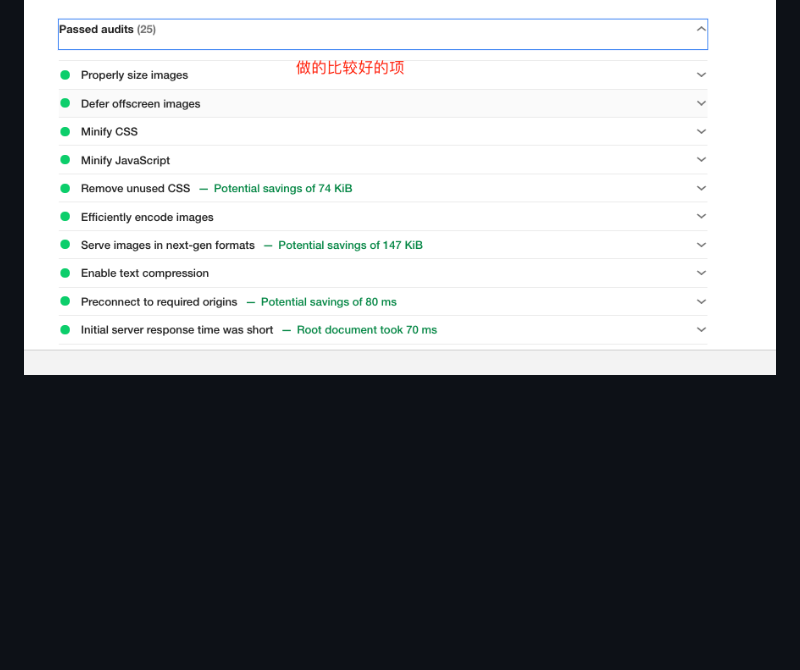
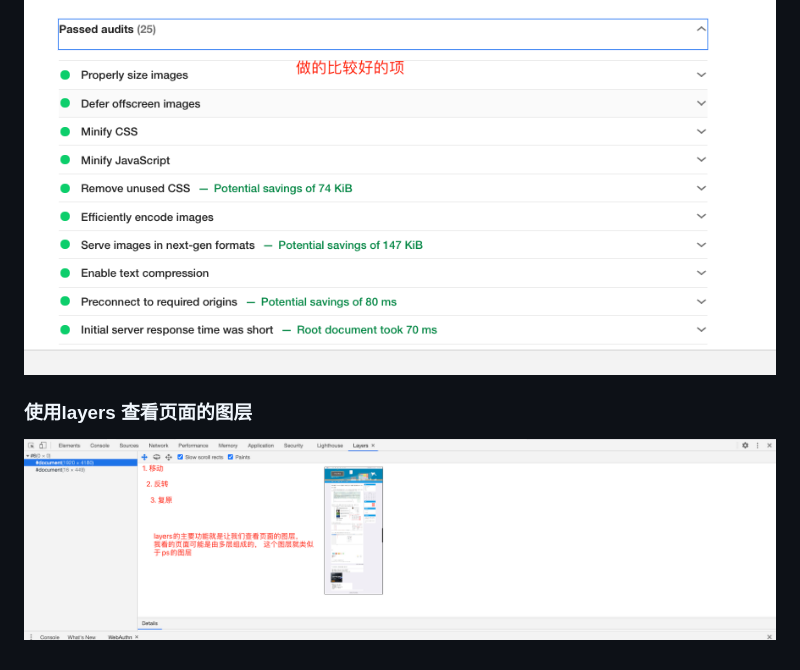
Before and after one commit to eattopking/web-performance, a Markdown page: performance.md, the part around the change. GitHub-like rendering; pictures changed too: images/layers.png (added); blank space fills up the shorter version.

Commit message:
更新

```diff
--- a/performance.md
+++ b/performance.md
@@ -90,3 +90,8 @@ chrome 开发者工具提供的Lighthouse 核心模块
 ![开发者工具提供的Lighthouse 详情](./images/lighthouse3.png)
 
 ![开发者工具提供的Lighthouse 详情](./images/lighthouse4.png)
+
+
+### 使用layers 查看页面的图层
+
+![使用layers](./images/layers.png)
```
